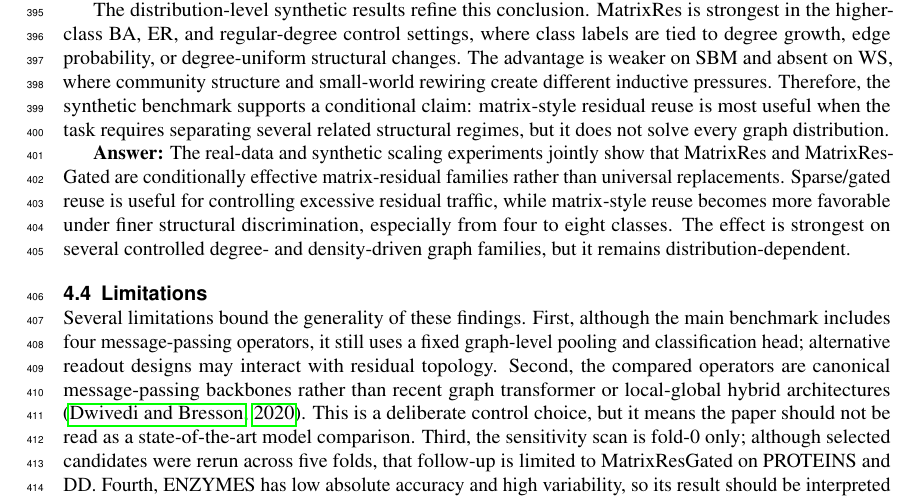
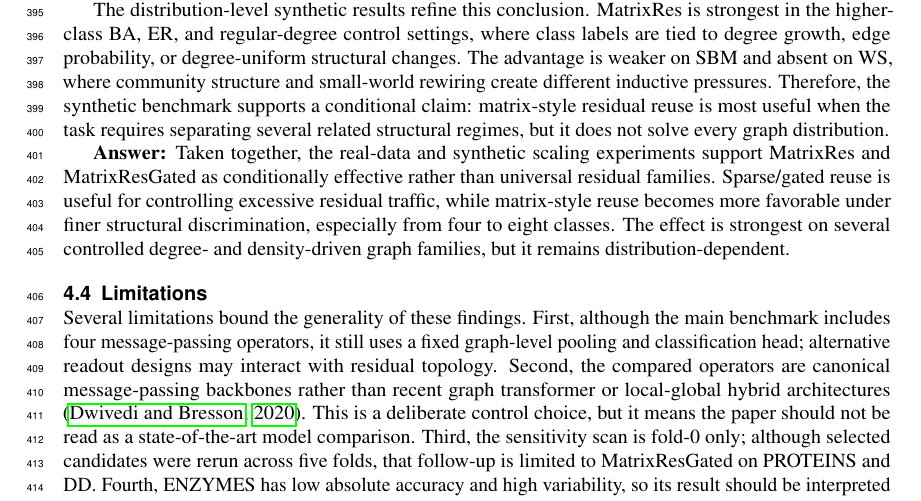
Before and after one commit to XuelinHu/Matrix-ResGNN-GraphClassificatio, a LaTeX document (paper/main.tex, which reads paper/sections/04_discussion_peerj.tex): part of page 14 of 18, cut so that both start at the same text. Compiled offline with pdfLaTeX.

```diff
--- a/paper/main.tex
+++ b/paper/main.tex
@@ -12,6 +12,15 @@
 \usepackage[authoryear,round]{natbib}
 \usepackage{hyperref}
 \usepackage{graphicx}
+\usepackage{iftex}
+
+\ifPDFTeX
+\else
+  \usepackage{fontspec}
+  \setmainfont{TeX Gyre Termes}
+  \setsansfont{TeX Gyre Heros}
+  \setmonofont{Latin Modern Mono}
+\fi
 
 \let\cite\citep
 
--- a/paper/sections/04_discussion_peerj.tex
+++ b/paper/sections/04_discussion_peerj.tex
@@ -32,7 +32,7 @@
 
 The distribution-level synthetic results refine this conclusion. MatrixRes is strongest in the higher-class BA, ER, and regular-degree control settings, where class labels are tied to degree growth, edge probability, or degree-uniform structural changes. The advantage is weaker on SBM and absent on WS, where community structure and small-world rewiring create different inductive pressures. Therefore, the synthetic benchmark supports a conditional claim: matrix-style residual reuse is most useful when the task requires separating several related structural regimes, but it does not solve every graph distribution.
 
-\textbf{Answer:} The real-data and synthetic scaling experiments jointly show that MatrixRes and MatrixResGated are conditionally effective matrix-residual families rather than universal replacements. Sparse/gated reuse is useful for controlling excessive residual traffic, while matrix-style reuse becomes more favorable under finer structural discrimination, especially from four to eight classes. The effect is strongest on several controlled degree- and density-driven graph families, but it remains distribution-dependent.
+\textbf{Answer:} Taken together, the real-data and synthetic scaling experiments support MatrixRes and MatrixResGated as conditionally effective rather than universal residual families. Sparse/gated reuse is useful for controlling excessive residual traffic, while matrix-style reuse becomes more favorable under finer structural discrimination, especially from four to eight classes. The effect is strongest on several controlled degree- and density-driven graph families, but it remains distribution-dependent.
 
 \subsection{Limitations}
 
```
Also changed, not shown: paper/main.pdf.
